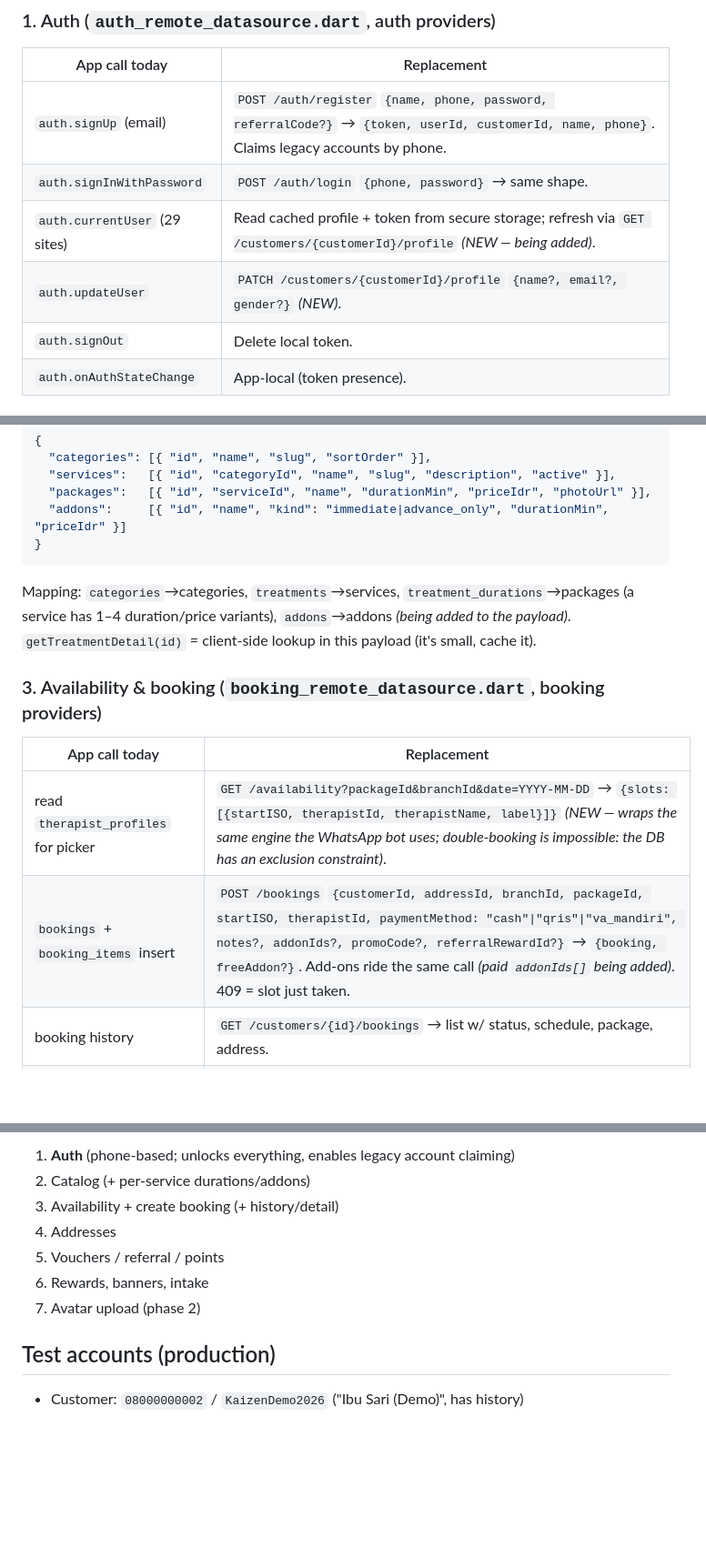
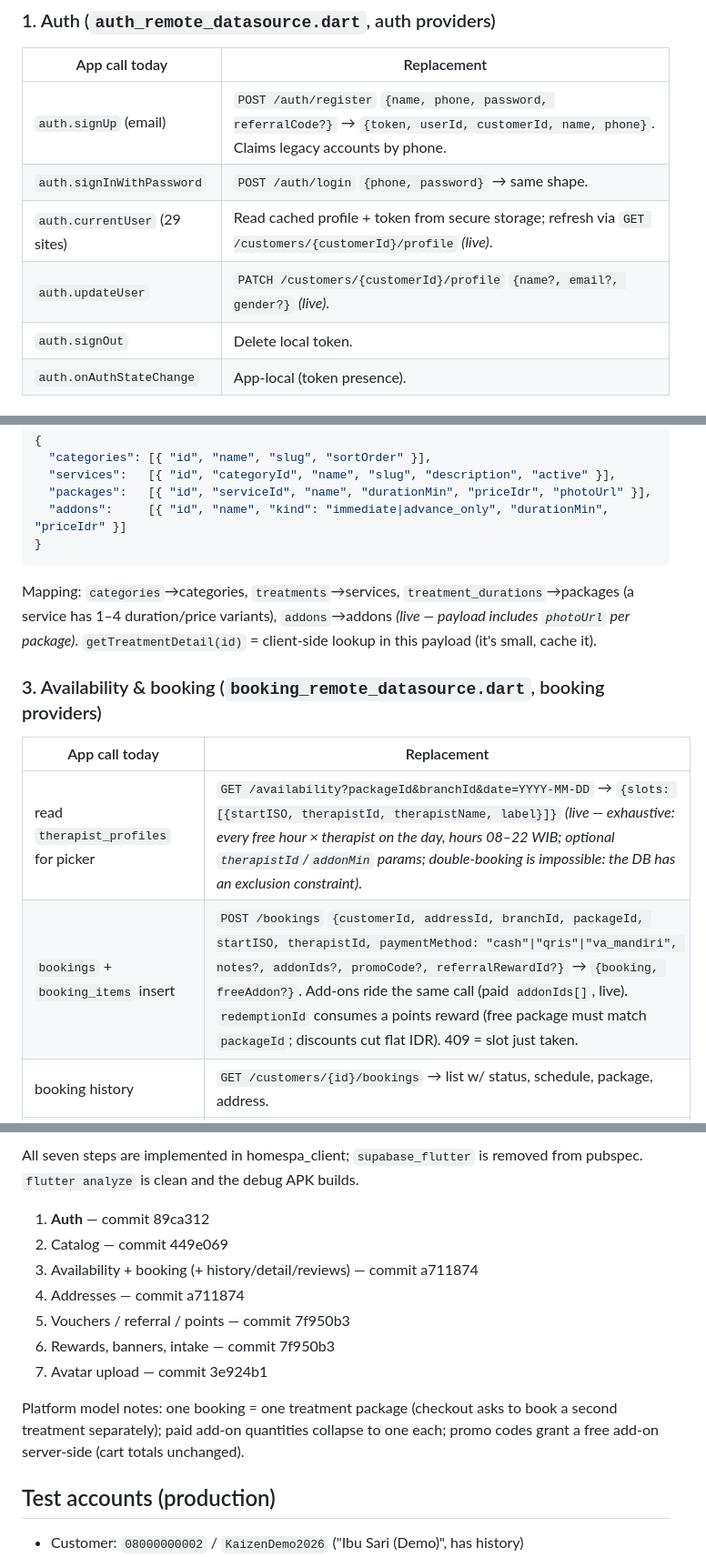
Before and after one commit to marveljasonh/kaizen-home-spa, a Markdown page: docs/API-CONTRACT.md, 3 parts joined by grey strips. Shown at 91% size. GitHub-like rendering; blank space fills up the shorter version.

````diff
--- a/docs/API-CONTRACT.md
+++ b/docs/API-CONTRACT.md
@@ -32,8 +32,8 @@ should collect **name + phone + password** (email optional, stored on profile).
 |---|---|
 | `auth.signUp` (email) | `POST /auth/register` `{name, phone, password, referralCode?}` → `{token, userId, customerId, name, phone}`. Claims legacy accounts by phone. |
 | `auth.signInWithPassword` | `POST /auth/login` `{phone, password}` → same shape. |
-| `auth.currentUser` (29 sites) | Read cached profile + token from secure storage; refresh via `GET /customers/{customerId}/profile` *(NEW — being added)*. |
-| `auth.updateUser` | `PATCH /customers/{customerId}/profile` `{name?, email?, gender?}` *(NEW)*. |
+| `auth.currentUser` (29 sites) | Read cached profile + token from secure storage; refresh via `GET /customers/{customerId}/profile` *(live)*. |
+| `auth.updateUser` | `PATCH /customers/{customerId}/profile` `{name?, email?, gender?}` *(live)*. |
 | `auth.signOut` | Delete local token. |
 | `auth.onAuthStateChange` | App-local (token presence). |
 
@@ -49,15 +49,15 @@ should collect **name + phone + password** (email optional, stored on profile).
 }
 ```
 Mapping: `categories`→categories, `treatments`→services, `treatment_durations`→packages
-(a service has 1–4 duration/price variants), `addons`→addons *(being added to the payload)*.
+(a service has 1–4 duration/price variants), `addons`→addons *(live — payload includes `photoUrl` per package)*.
 `getTreatmentDetail(id)` = client-side lookup in this payload (it's small, cache it).
 
 ### 3. Availability & booking (`booking_remote_datasource.dart`, booking providers)
 
 | App call today | Replacement |
 |---|---|
-| read `therapist_profiles` for picker | `GET /availability?packageId&branchId&date=YYYY-MM-DD` → `{slots: [{startISO, therapistId, therapistName, label}]}` *(NEW — wraps the same engine the WhatsApp bot uses; double-booking is impossible: the DB has an exclusion constraint)*. |
-| `bookings` + `booking_items` insert | `POST /bookings` `{customerId, addressId, branchId, packageId, startISO, therapistId, paymentMethod: "cash"\|"qris"\|"va_mandiri", notes?, addonIds?, promoCode?, referralRewardId?}` → `{booking, freeAddon?}`. Add-ons ride the same call *(paid `addonIds[]` being added)*. 409 = slot just taken. |
+| read `therapist_profiles` for picker | `GET /availability?packageId&branchId&date=YYYY-MM-DD` → `{slots: [{startISO, therapistId, therapistName, label}]}` *(live — exhaustive: every free hour × therapist on the day, hours 08–22 WIB; optional `therapistId`/`addonMin` params; double-booking is impossible: the DB has an exclusion constraint)*. |
+| `bookings` + `booking_items` insert | `POST /bookings` `{customerId, addressId, branchId, packageId, startISO, therapistId, paymentMethod: "cash"\|"qris"\|"va_mandiri", notes?, addonIds?, promoCode?, referralRewardId?}` → `{booking, freeAddon?}`. Add-ons ride the same call (paid `addonIds[]`, live). `redemptionId` consumes a points reward (free package must match `packageId`; discounts cut flat IDR). 409 = slot just taken. |
 | booking history | `GET /customers/{id}/bookings` → list w/ status, schedule, package, address. |
 | booking detail / live status | `GET /bookings/{id}` (status timeline: pending→assigned→en_route→at_customer→in_progress→completed). Poll 15s. |
 | `validateVoucher(code)` | `POST /promos/validate` `{code, customerId}` → `{valid, reason?, grants?}`. KAIZENBARU = free 30-min Body Massage add-on, first app order only. |
@@ -106,11 +111,18 @@ Mapping: `categories`→categories, `treatments`→services, `treatment_duration
 
-1. **Auth** (phone-based; unlocks everything, enables legacy account claiming)
-2. Catalog (+ per-service durations/addons)
-3. Availability + create booking (+ history/detail)
-4. Addresses
-5. Vouchers / referral / points
-6. Rewards, banners, intake
-7. Avatar upload (phase 2)
+All seven steps are implemented in homespa_client; `supabase_flutter` is
+removed from pubspec. `flutter analyze` is clean and the debug APK builds.
+
+1. **Auth** — commit 89ca312
+2. Catalog — commit 449e069
+3. Availability + booking (+ history/detail/reviews) — commit a711874
+4. Addresses — commit a711874
+5. Vouchers / referral / points — commit 7f950b3
+6. Rewards, banners, intake — commit 7f950b3
+7. Avatar upload — commit 3e924b1
+
+Platform model notes: one booking = one treatment package (checkout asks to
+book a second treatment separately); paid add-on quantities collapse to one
+each; promo codes grant a free add-on server-side (cart totals unchanged).
 
 ## Test accounts (production)
 
````
Also changed, not shown: other parts of docs/API-CONTRACT.md (+24 -19 lines).
